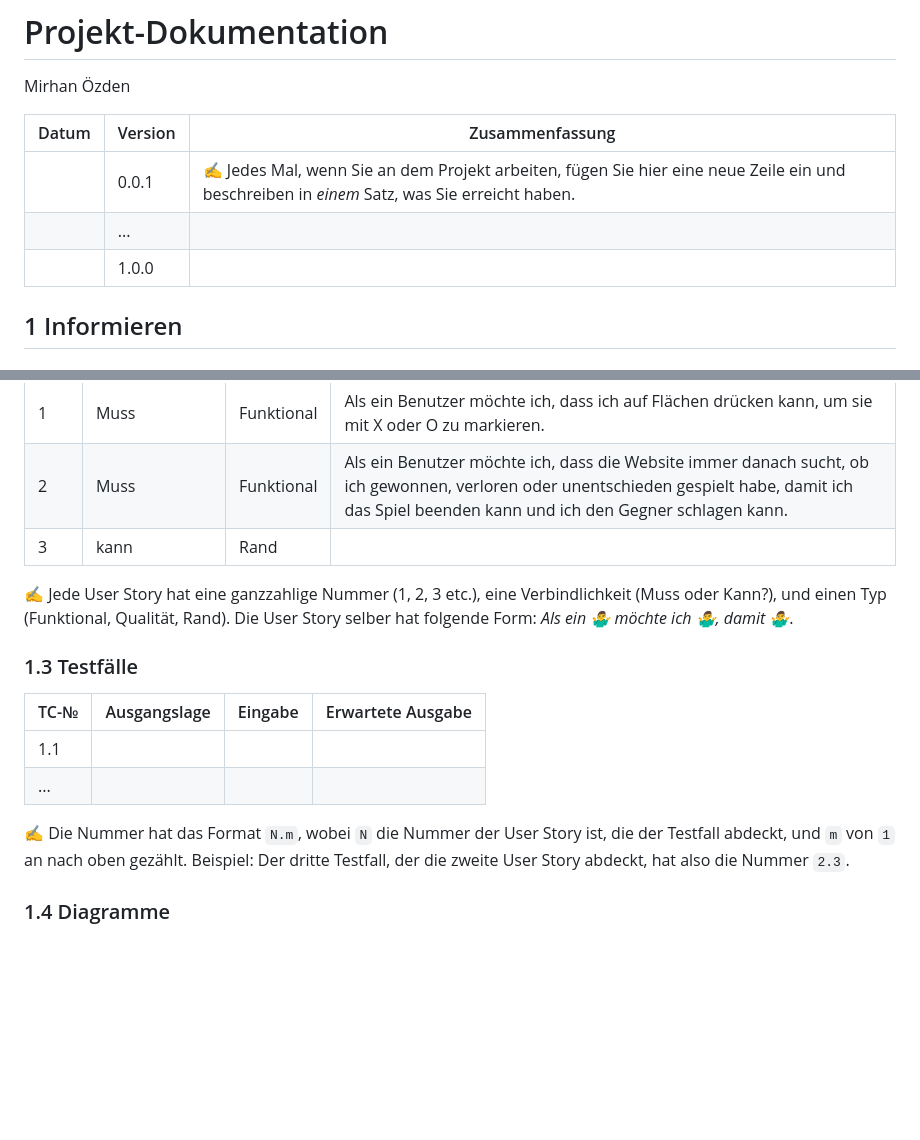
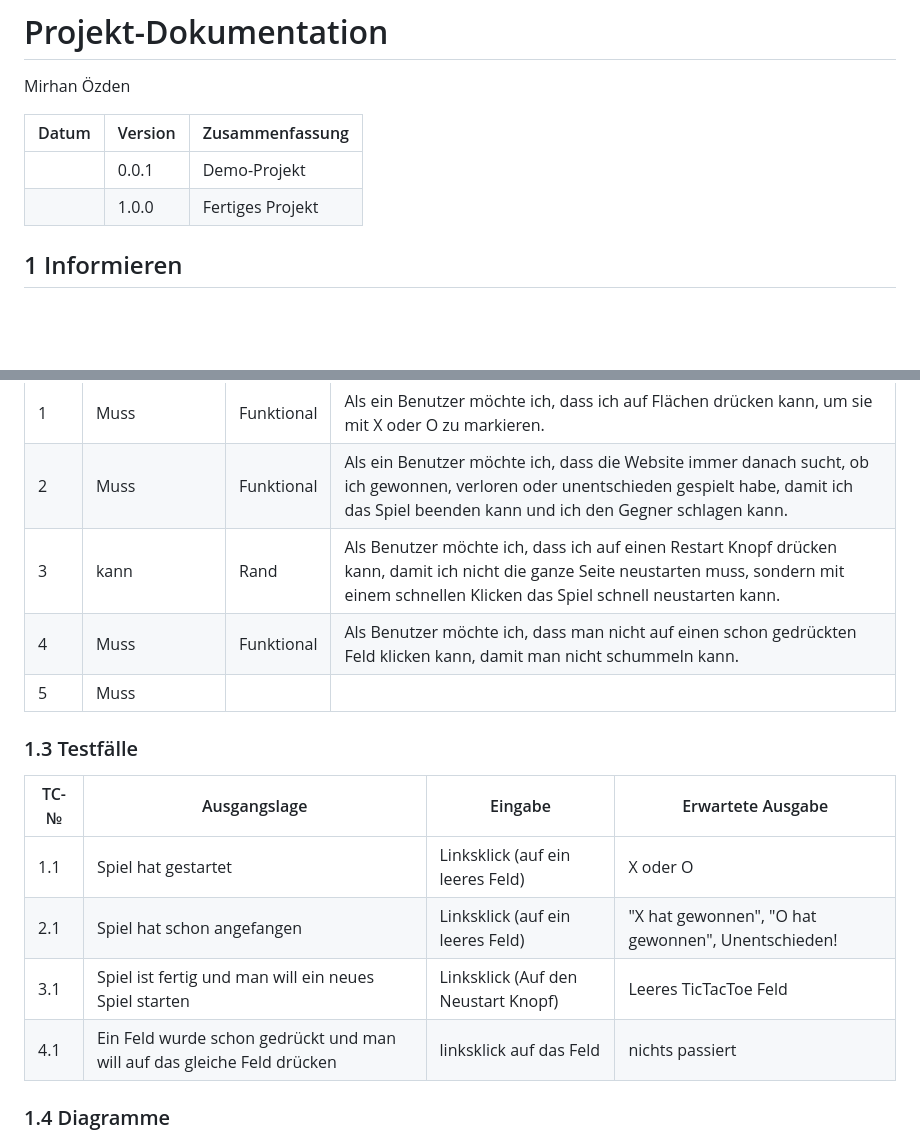
Before and after one commit to NathanielConstructive/LA_1303, a Markdown page: README.md, 2 parts joined by grey strips. Rendered like a GitHub page; blank space fills up the shorter version.

```diff
--- a/README.md
+++ b/README.md
@@ -4,9 +4,8 @@ Mirhan Özden
 
 | Datum | Version | Zusammenfassung                                              |
 | ----- | ------- | ------------------------------------------------------------ |
-|       | 0.0.1   | ✍️ Jedes Mal, wenn Sie an dem Projekt arbeiten, fügen Sie hier eine neue Zeile ein und beschreiben in *einem* Satz, was Sie erreicht haben. |
-|       | ...     |                                                              |
-|       | 1.0.0   |                                                              |
+|       | 0.0.1   | Demo-Projekt                                                 |
+|       | 1.0.0   |Fertiges Projekt                                              |
 
 ## 1 Informieren
 
@@ -23,18 +22,20 @@ dass ich nach diesem Projekt, ich mit JavaScript besser umgehen kann. Auch möch
 | ---- | --------------- | ---- | ---------------------------------- |
 | 1    | Muss                |  Funktional    | Als ein Benutzer möchte ich, dass ich auf Flächen drücken kann, um sie mit X oder O zu markieren. |
 | 2    |  Muss               |  Funktional    | Als ein Benutzer möchte ich, dass die Website immer danach sucht, ob ich gewonnen, verloren oder unentschieden gespielt habe, damit ich das Spiel beenden kann und ich den Gegner schlagen kann. |
-|3|kann|Rand||
+|3|kann|Rand|Als Benutzer möchte ich, dass ich auf einen Restart Knopf drücken kann, damit ich nicht die ganze Seite neustarten muss, sondern mit einem schnellen Klicken das Spiel schnell neustarten kann.|
+|4|Muss|Funktional|Als Benutzer möchte ich, dass man nicht auf einen schon gedrückten Feld klicken kann, damit man nicht schummeln kann.|
+|5|Muss|||
 
-✍️ Jede User Story hat eine ganzzahlige Nummer (1, 2, 3 etc.), eine Verbindlichkeit (Muss oder Kann?), und einen Typ (Funktional, Qualität, Rand). Die User Story selber hat folgende Form: *Als ein 🤷‍♂️ möchte ich 🤷‍♂️, damit 🤷‍♂️*.
 
 ### 1.3 Testfälle
 
 | TC-№ | Ausgangslage | Eingabe | Erwartete Ausgabe |
 | ---- | ------------ | ------- | ----------------- |
-| 1.1  |              |         |                   |
-| ...  |              |         |                   |
+| 1.1  | Spiel hat gestartet             | Linksklick (auf ein leeres Feld)        | X oder O                  |
+| 2.1  |  Spiel hat schon angefangen            | Linksklick (auf ein leeres Feld)        |  "X hat gewonnen", "O hat gewonnen", Unentschieden!                 |
+|3.1|Spiel ist fertig und man will ein neues Spiel starten|Linksklick (Auf den Neustart Knopf)|Leeres TicTacToe Feld|
+|4.1|Ein Feld wurde schon gedrückt und man will auf das gleiche Feld drücken|linksklick auf das Feld| nichts passiert|
 
-✍️ Die Nummer hat das Format `N.m`, wobei `N` die Nummer der User Story ist, die der Testfall abdeckt, und `m` von `1` an nach oben gezählt. Beispiel: Der dritte Testfall, der die zweite User Story abdeckt, hat also die Nummer `2.3`.
 
 ### 1.4 Diagramme
 
```
